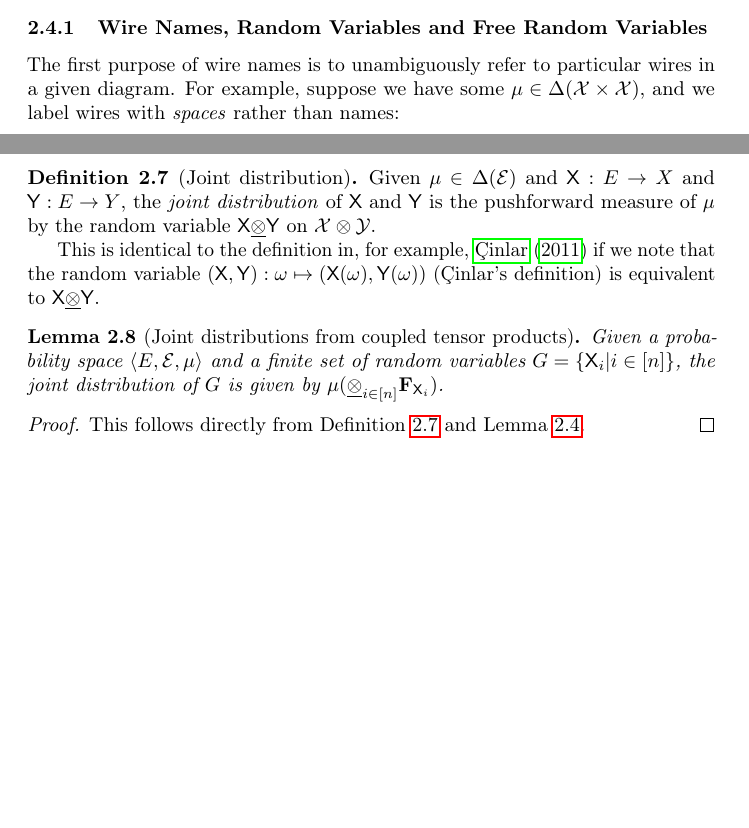
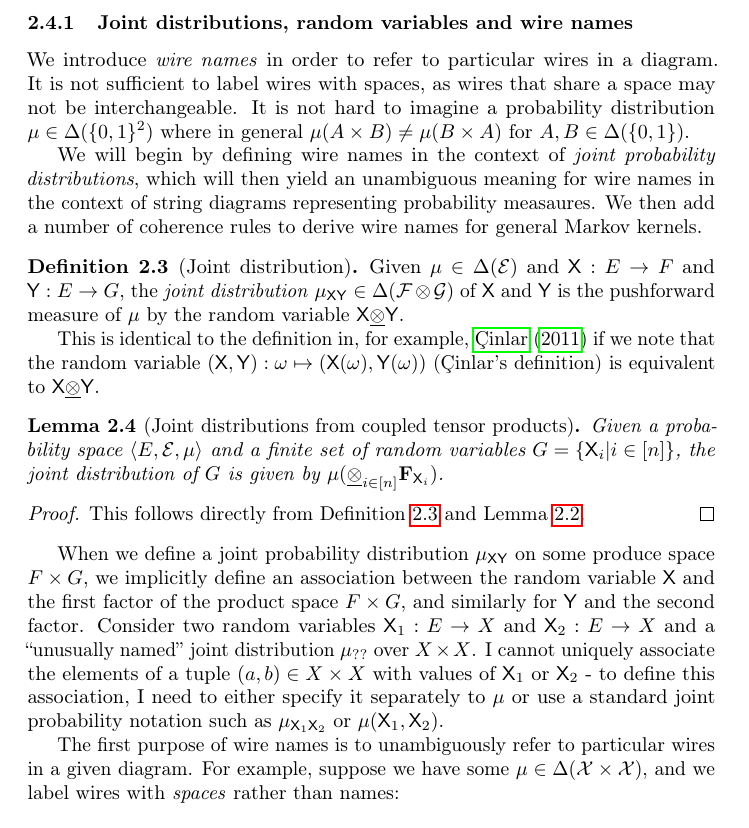
Before and after one commit to davidoj/Causal-Question-NeurIPS-2019, a LaTeX document (main.tex, which reads markov_kernels.tex): two parts of pages 10 and 14 of 23 before the commit and part of page 11 of 23 after it, the two joined at a grey line, cut at the place of the change, the shorter picture padded with empty space. Compiled offline with pdfLaTeX.

Commit message:
wire names

```diff
--- a/markov_kernels.tex
+++ b/markov_kernels.tex
@@ -297,7 +308,27 @@ The elementary notation \ref{eq:marginalisation_elem} makes the relationship bet
 String diagrams often achieve a good balance between interpretational transparency, expressive power and symbol economy. Downsides of string diagrams are that they can be time consuming to typeset, and formal reasoning with them takes some practice.
 
 
-\subsubsection{Wire Names, Random Variables and Free Random Variables}\label{par:random_variables}
+\subsubsection{Joint distributions, random variables and wire names}\label{par:random_variables}
+
+We introduce \emph{wire names} in order to refer to particular wires in a diagram. It is not sufficient to label wires with spaces, as wires that share a space may not be interchangeable. It is not hard to imagine a probability distribution $\mu\in \Delta(\{0,1\}^2)$ where in general $\mu(A\times B)\neq \mu(B\times A)$ for $A,B\in \Delta(\{0,1\})$.
+
+We will begin by defining wire names in the context of \emph{joint probability distributions}, which will then yield an unambiguous meaning for wire names in the context of string diagrams representing probability measaures. We then add a number of coherence rules to derive wire names for general Markov kernels.
+
+\begin{definition}[Joint distribution]\label{def:joint_distribution}
+Given $\mu\in \Delta(\mathcal{E})$ and $\RV{X}:E\to F$ and $\RV{Y}:E\to G$, the \emph{joint distribution} $\mu_{\RV{X}\RV{Y}}\in \Delta(\mathcal{F}\otimes\mathcal{G})$ of $\RV{X}$ and $\RV{Y}$ is the pushforward measure of $\mu$ by the random variable $\RV{X}\utimes\RV{Y}$.
+
+This is identical to the definition in, for example, \citet{cinlar_probability_2011} if we note that the random variable $(\RV{X},\RV{Y}):\omega\mapsto (\RV{X}(\omega),\RV{Y}(\omega))$ (\c{C}inlar's definition) is equivalent to $\RV{X}\utimes\RV{Y}$.
+\end{definition}
+
+\begin{lemma}[Joint distributions from coupled tensor products]\label{lem:rvg_jd}
+Given a probability space $\langle E,\mathcal{E},\mu \rangle$ and a finite set of random variables $G = \{\RV{X}_i|i\in [n]\}$, the joint distribution of $G$ is given by $\mu (\utimes_{i\in [n]} \mathbf{F}_{\RV{X}_i})$.
+\end{lemma}
+
+\begin{proof}
+This follows directly from Definition \ref{def:joint_distribution} and Lemma \ref{lem:pushf_funk}.
+\end{proof}
+
+When we define a joint probability distribution $\mu_{\RV{X}\RV{Y}}$ on some produce space $F\times G$, we implicitly define an association between the random variable $\RV{X}$ and the first factor of the product space $F\times G$, and similarly for $\RV{Y}$ and the second factor. Consider two random variables $\RV{X}_1:E\to X$ and $\RV{X}_2:E\to X$ and a ``unusually named'' joint distribution $\mu_{??}$ over $X\times X$. I cannot uniquely associate the elements of a tuple $(a,b)\in X\times X$ with values of $\RV{X}_1$ or $\RV{X}_2$ - to define this association, I need to either specify it separately to $\mu$ or use a standard joint probability notation such as $\mu_{\RV{X}_1\RV{X}_2}$ or $\mu(\RV{X}_1,\RV{X}_2)$.
 
 The first purpose of wire names is to unambiguously refer to particular wires in a given diagram. For example, suppose we have some $\mu\in \Delta(\mathcal{X}\times\mathcal{X})$, and we label wires with \emph{spaces} rather than names:
 
@@ -533,19 +557,7 @@ The operation denoted by $\utimes$ is associative (Lemma \ref{lem:utimes_assoc})
 For Markov kernels $\mathbf{L}$, $\mathbf{M}$ and $\mathbf{N}$ sharing a domain $E$, $(\mathbf{L}\utimes\mathbf{M})\utimes\mathbf{N}=\mathbf{L}\utimes(\mathbf{M}\utimes\mathbf{N})$.
 \end{lemma}
 
-\begin{definition}[Joint distribution]\label{def:joint_distribution}
-Given $\mu\in \Delta(\mathcal{E})$ and $\RV{X}:E\to X$ and $\RV{Y}:E\to Y$, the \emph{joint distribution} of $\RV{X}$ and $\RV{Y}$ is the pushforward measure of $\mu$ by the random variable $\RV{X}\utimes\RV{Y}$ on $\mathcal{X}\otimes\mathcal{Y}$.
 
-This is identical to the definition in, for example, \citet{cinlar_probability_2011} if we note that the random variable $(\RV{X},\RV{Y}):\omega\mapsto (\RV{X}(\omega),\RV{Y}(\omega))$ (\c{C}inlar's definition) is equivalent to $\RV{X}\utimes\RV{Y}$.
-\end{definition}
-
-\begin{lemma}[Joint distributions from coupled tensor products]\label{lem:rvg_jd}
-Given a probability space $\langle E,\mathcal{E},\mu \rangle$ and a finite set of random variables $G = \{\RV{X}_i|i\in [n]\}$, the joint distribution of $G$ is given by $\mu (\utimes_{i\in [n]} \mathbf{F}_{\RV{X}_i})$.
-\end{lemma}
-
-\begin{proof}
-This follows directly from Definition \ref{def:joint_distribution} and Lemma \ref{lem:pushf_funk}.
-\end{proof}
 
 \begin{lemma}[Coupled projection maps are equal to the identity]\label{lem:cpm_ident}
 Suppose $E$ is a finite Cartesian product: $E=\prod_{i\in[n]} A_i$. Let $\pi_i:E\to A_i$ be the projection map $(a_1,..,a_i,..,a_n)\mapsto a_i$. Then $\utimes_{i\in [n]} \pi_i = \mathrm{Id}_E$ where $\mathrm{Id}_E$ is the identity function on $E$.
```
Also changed, not shown: markov_kernels.tex (18 more changed lines).
